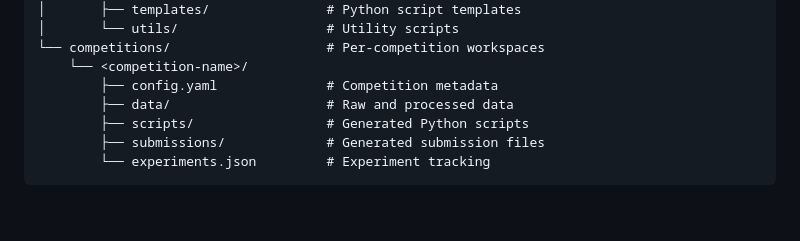
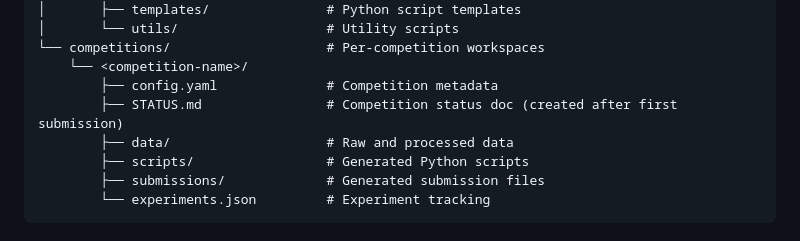
Before and after one commit to 930731haohao-afk/kaggle-agent, a Markdown page: SKILL.md, the part around the change. Drawn GitHub-style; blank space fills up the shorter version.

```diff
--- a/SKILL.md
+++ b/SKILL.md
@@ -39,6 +39,7 @@ kaggle/                              # Project root
 └── competitions/                    # Per-competition workspaces
     └── <competition-name>/
         ├── config.yaml              # Competition metadata
+        ├── STATUS.md                # Competition status doc (created after first submission)
         ├── data/                    # Raw and processed data
         ├── scripts/                 # Generated Python scripts
         ├── submissions/             # Generated submission files
```
Also changed, not shown: references/06_submission.md (+57 -0 lines).
